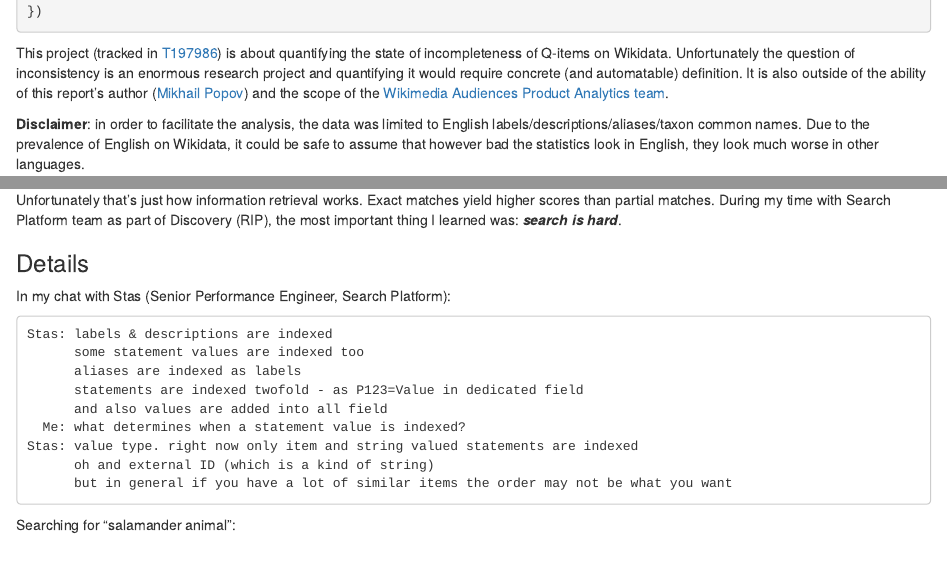
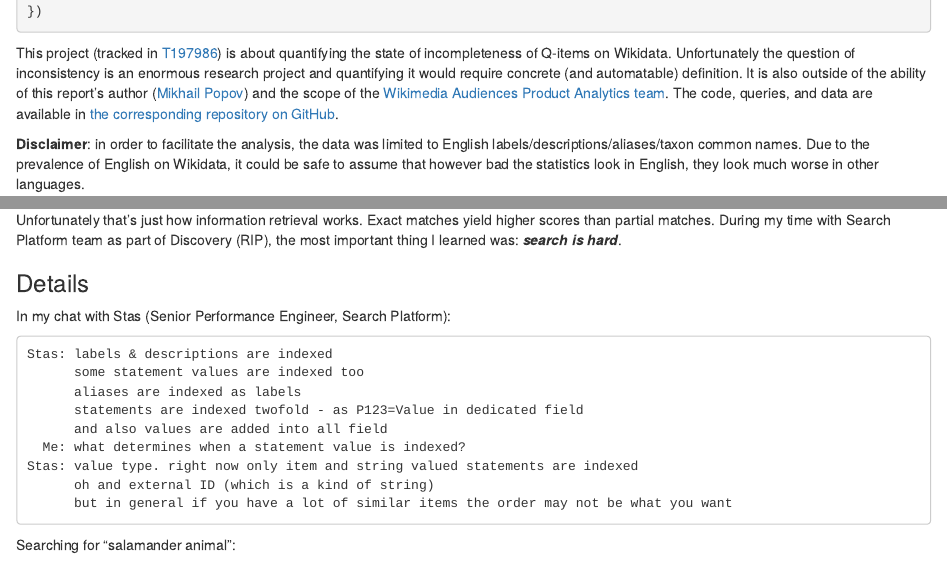
Before and after one commit to wikimedia-research/SDoC-T197986, an R Markdown document (notes.Rmd): the page in a window 1100 px wide, from 890 px down, and a second part further down, joined at a grey line. Rendered offline with R 4.5, knitr and Pandoc, with nearby package versions; the code chunks are not run, so their results and figures are left out; common packages that the code uses without loading them are loaded.

Commit message:
Added link to repo

````diff
--- a/notes.Rmd
+++ b/notes.Rmd
@@ -1,7 +1,7 @@
 ---
 title: "T197986"
 description: |
-  Notes on quantifying the state of Wikidata incompleteness
+  Report on the state of Wikidata incompleteness
 output:
   html_notebook:
     theme: readable
@@ -57,7 +57,7 @@ suppressMessages({
 })
 ```
 
-This project (tracked in [T197986](https://phabricator.wikimedia.org/T197986)) is about quantifying the state of incompleteness of Q-items on Wikidata. Unfortunately the question of inconsistency is an enormous research project and quantifying it would require concrete (and automatable) definition. It is also outside of the ability of this report's author ([Mikhail Popov](https://meta.wikimedia.org/wiki/User:MPopov_(WMF))) and the scope of the [Wikimedia Audiences Product Analytics team](https://mediawiki.com/wiki/Product_Analytics).
+This project (tracked in [T197986](https://phabricator.wikimedia.org/T197986)) is about quantifying the state of incompleteness of Q-items on Wikidata. Unfortunately the question of inconsistency is an enormous research project and quantifying it would require concrete (and automatable) definition. It is also outside of the ability of this report's author ([Mikhail Popov](https://meta.wikimedia.org/wiki/User:MPopov_(WMF))) and the scope of the [Wikimedia Audiences Product Analytics team](https://mediawiki.com/wiki/Product_Analytics). The code, queries, and data are available in [the corresponding repository on GitHub](https://github.com/wikimedia-research/SDoC-T197986).
 
 **Disclaimer**: in order to facilitate the analysis, the data was limited to English labels/descriptions/aliases/taxon common names. Due to the prevalence of English on Wikidata, it could be safe to assume that however bad the statistics look in English, they look much worse in other languages.
 
````
